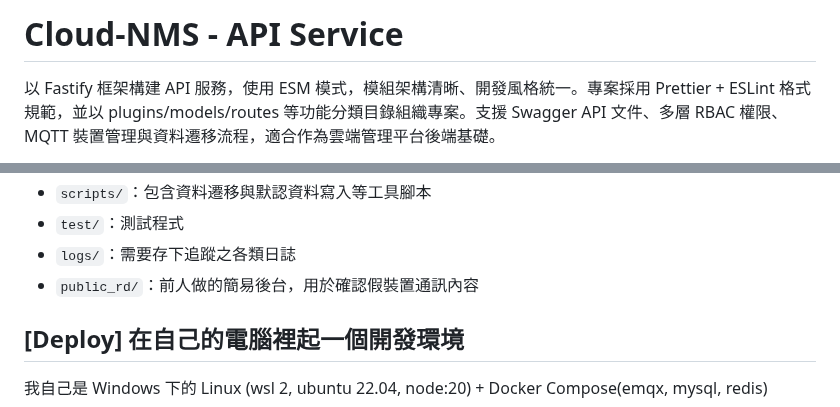
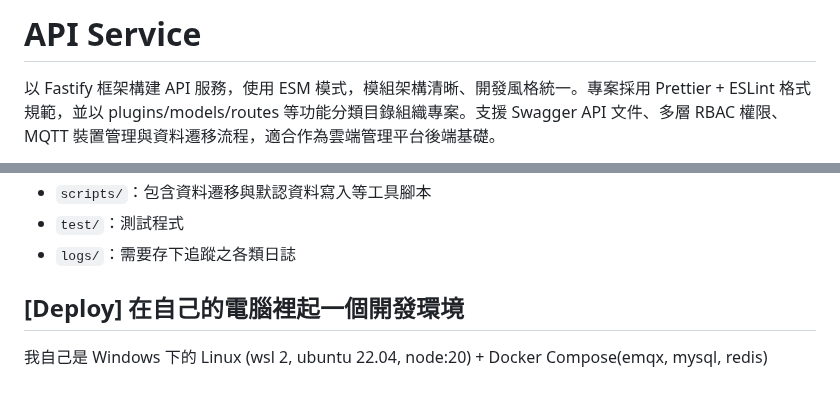
Before and after one commit to kk034kk034/management-system, a Markdown page: README.md, 2 parts joined by grey strips. Drawn GitHub-style.

```diff
--- a/README.md
+++ b/README.md
@@ -1,4 +1,4 @@
-# Cloud-NMS - API Service
+# API Service
 
 以 Fastify 框架構建 API 服務，使用 ESM 模式，模組架構清晰、開發風格統一。專案採用 Prettier + ESLint 格式規範，並以 plugins/models/routes 等功能分類目錄組織專案。支援 Swagger API 文件、多層 RBAC 權限、MQTT 裝置管理與資料遷移流程，適合作為雲端管理平台後端基礎。
 
@@ -12,7 +12,6 @@
 - `scripts/`：包含資料遷移與默認資料寫入等工具腳本
 - `test/`：測試程式
 - `logs/`：需要存下追蹤之各類日誌
-- `public_rd/`：前人做的簡易後台，用於確認假裝置通訊內容
 
 ## [Deploy] 在自己的電腦裡起一個開發環境
 
```
